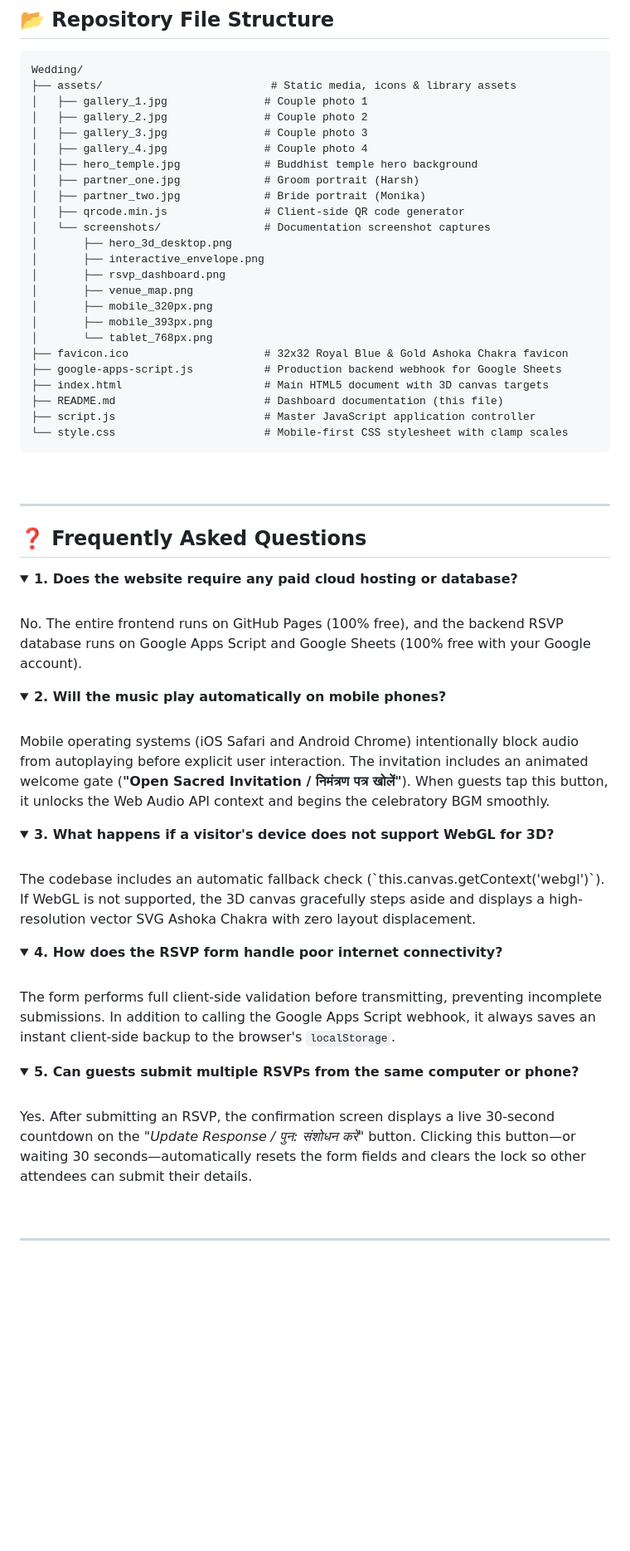
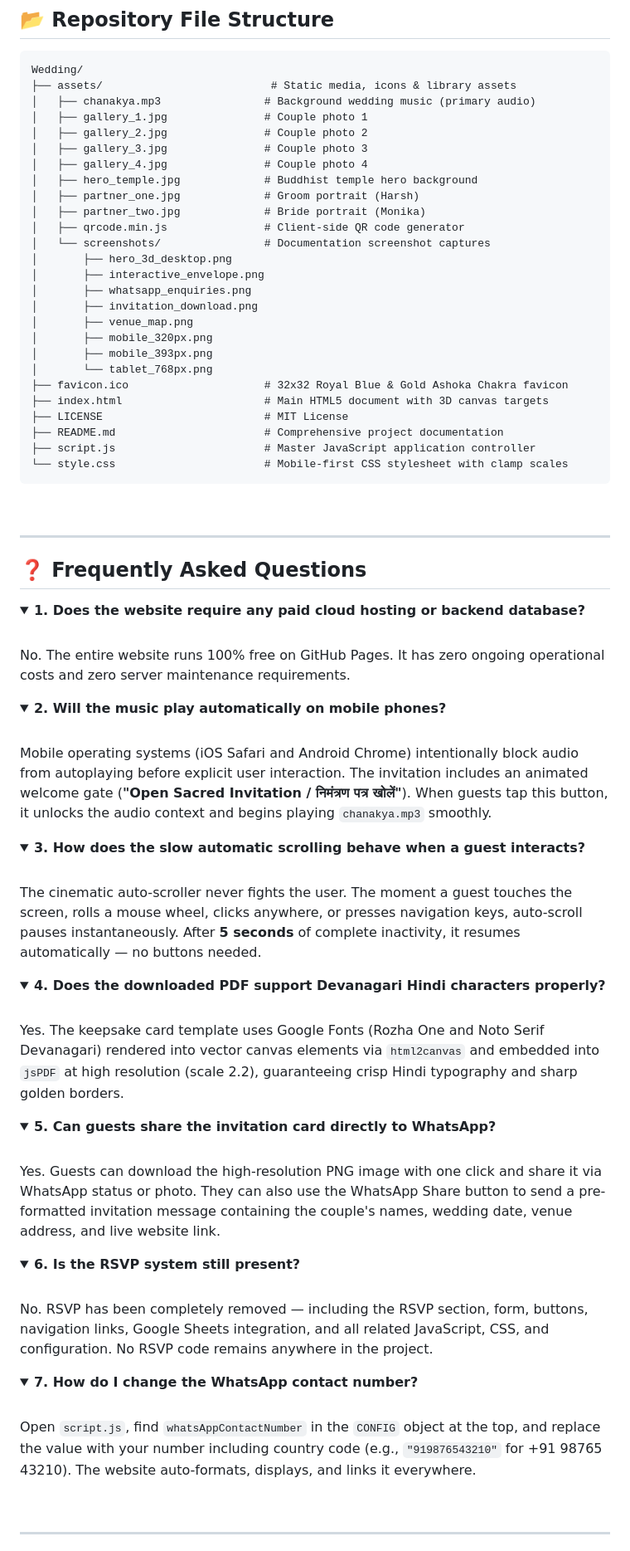
Before and after one commit to dilipk2026/wedding-invitation, a Markdown page: README.md, the part around the change printed below. Shown: that part at 83% size. GitHub-like rendering; folded sections open; blank space fills up the shorter version.

````diff
--- a/README.md
+++ b/README.md
@@ -406,6 +456,7 @@ The codebase has been verified across 10 distinct device form factors with **zer
 ```
 Wedding/
 ├── assets/                          # Static media, icons & library assets
+│   ├── chanakya.mp3                # Background wedding music (primary audio)
 │   ├── gallery_1.jpg               # Couple photo 1
 │   ├── gallery_2.jpg               # Couple photo 2
 │   ├── gallery_3.jpg               # Couple photo 3
@@ -417,15 +468,16 @@ Wedding/
 │   └── screenshots/                # Documentation screenshot captures
 │       ├── hero_3d_desktop.png
 │       ├── interactive_envelope.png
-│       ├── rsvp_dashboard.png
+│       ├── whatsapp_enquiries.png
+│       ├── invitation_download.png
 │       ├── venue_map.png
 │       ├── mobile_320px.png
 │       ├── mobile_393px.png
 │       └── tablet_768px.png
 ├── favicon.ico                     # 32x32 Royal Blue & Gold Ashoka Chakra favicon
-├── google-apps-script.js           # Production backend webhook for Google Sheets
 ├── index.html                      # Main HTML5 document with 3D canvas targets
-├── README.md                       # Dashboard documentation (this file)
+├── LICENSE                         # MIT License
+├── README.md                       # Comprehensive project documentation
 ├── script.js                       # Master JavaScript application controller
 └── style.css                       # Mobile-first CSS stylesheet with clamp scales
 ```
@@ -437,33 +489,45 @@ Wedding/
 ## ❓ Frequently Asked Questions
 
 <details>
-<summary><b>1. Does the website require any paid cloud hosting or database?</b></summary>
+<summary><b>1. Does the website require any paid cloud hosting or backend database?</b></summary>
 <br />
-No. The entire frontend runs on GitHub Pages (100% free), and the backend RSVP database runs on Google Apps Script and Google Sheets (100% free with your Google account).
+No. The entire website runs 100% free on GitHub Pages. It has zero ongoing operational costs and zero server maintenance requirements.
 </details>
 
 <details>
 <summary><b>2. Will the music play automatically on mobile phones?</b></summary>
 <br />
-Mobile operating systems (iOS Safari and Android Chrome) intentionally block audio from autoplaying before explicit user interaction. The invitation includes an animated welcome gate (<b>"Open Sacred Invitation / निमंत्रण पत्र खोलें"</b>). When guests tap this button, it unlocks the Web Audio API context and begins the celebratory BGM smoothly.
+Mobile operating systems (iOS Safari and Android Chrome) intentionally block audio from autoplaying before explicit user interaction. The invitation includes an animated welcome gate (<b>"Open Sacred Invitation / निमंत्रण पत्र खोलें"</b>). When guests tap this button, it unlocks the audio context and begins playing <code>chanakya.mp3</code> smoothly.
 </details>
 
 <details>
-<summary><b>3. What happens if a visitor's device does not support WebGL for 3D?</b></summary>
+<summary><b>3. How does the slow automatic scrolling behave when a guest interacts?</b></summary>
 <br />
-The codebase includes an automatic fallback check (`this.canvas.getContext('webgl')`). If WebGL is not supported, the 3D canvas gracefully steps aside and displays a high-resolution vector SVG Ashoka Chakra with zero layout displacement.
+The cinematic auto-scroller never fights the user. The moment a guest touches the screen, rolls a mouse wheel, clicks anywhere, or presses navigation keys, auto-scroll pauses instantaneously. After <b>5 seconds</b> of complete inactivity, it resumes automatically — no buttons needed.
 </details>
 
 <details>
-<summary><b>4. How does the RSVP form handle poor internet connectivity?</b></summary>
+<summary><b>4. Does the downloaded PDF support Devanagari Hindi characters properly?</b></summary>
 <br />
-The form performs full client-side validation before transmitting, preventing incomplete submissions. In addition to calling the Google Apps Script webhook, it always saves an instant client-side backup to the browser's <code>localStorage</code>.
+Yes. The keepsake card template uses Google Fonts (Rozha One and Noto Serif Devanagari) rendered into vector canvas elements via <code>html2canvas</code> and embedded into <code>jsPDF</code> at high resolution (scale 2.2), guaranteeing crisp Hindi typography and sharp golden borders.
 </details>
 
 <details>
-<summary><b>5. Can guests submit multiple RSVPs from the same computer or phone?</b></summary>
+<summary><b>5. Can guests share the invitation card directly to WhatsApp?</b></summary>
 <br />
-Yes. After submitting an RSVP, the confirmation screen displays a live 30-second countdown on the <i>"Update Response / पुन: संशोधन करें"</i> button. Clicking this button—or waiting 30 seconds—automatically resets the form fields and clears the lock so other attendees can submit their details.
+Yes. Guests can download the high-resolution PNG image with one click and share it via WhatsApp status or photo. They can also use the WhatsApp Share button to send a pre-formatted invitation message containing the couple's names, wedding date, venue address, and live website link.
+</details>
+
+<details>
+<summary><b>6. Is the RSVP system still present?</b></summary>
+<br />
+No. RSVP has been completely removed — including the RSVP section, form, buttons, navigation links, Google Sheets integration, and all related JavaScript, CSS, and configuration. No RSVP code remains anywhere in the project.
+</details>
+
+<details>
+<summary><b>7. How do I change the WhatsApp contact number?</b></summary>
+<br />
+Open <code>script.js</code>, find <code>whatsAppContactNumber</code> in the <code>CONFIG</code> object at the top, and replace the value with your number including country code (e.g., <code>"919876543210"</code> for +91 98765 43210). The website auto-formats, displays, and links it everywhere.
 </details>
 
 <br />
````
Also changed, not shown: other parts of README.md (+163 -112 lines), assets/screenshots/invitation_download.png (added), assets/screenshots/rsvp_dashboard.png (deleted), assets/screenshots/whatsapp_enquiries.png (added), 8 other files.
